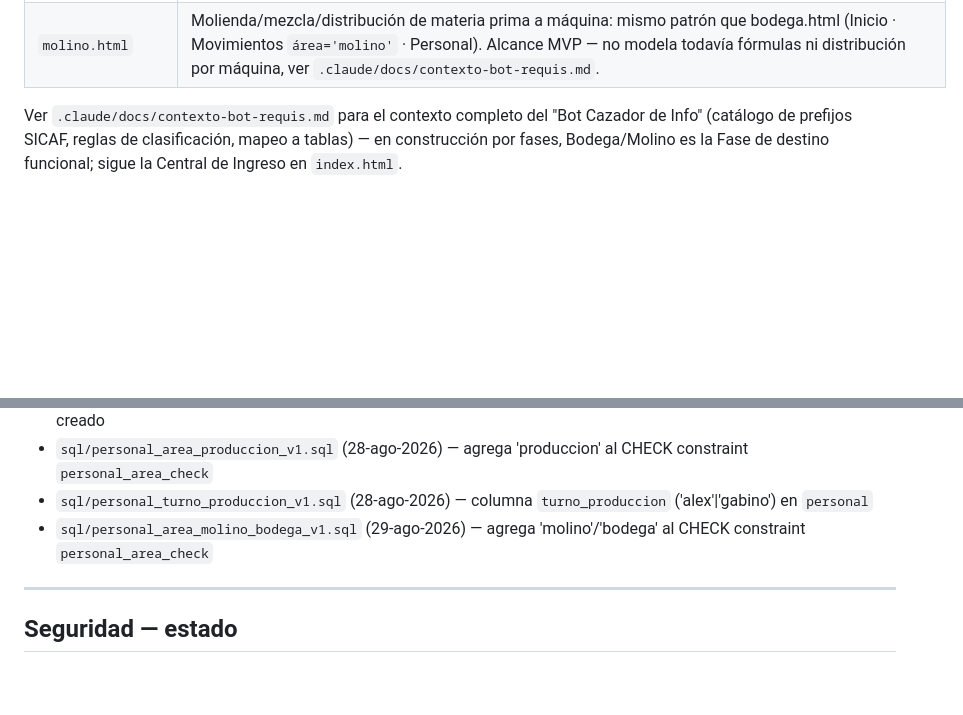
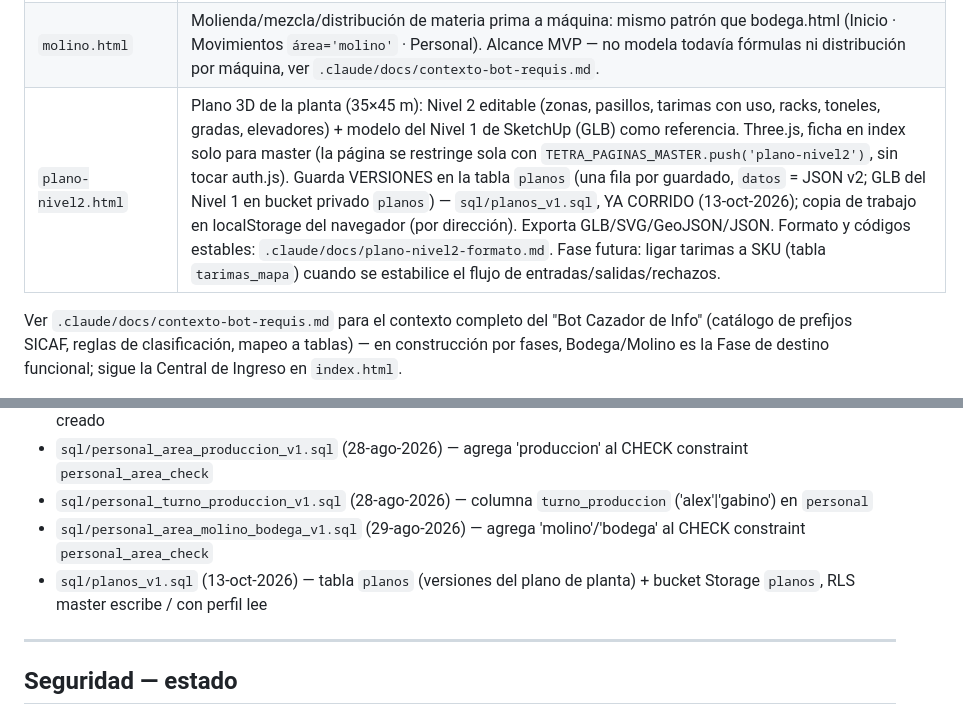
Before and after one commit to mendozaalvaro0895-debug/TETRAPP, a Markdown page: CLAUDE.md, 2 parts joined by grey strips. Drawn GitHub-style; blank space fills up the shorter version.

Commit message:
docs(planos): documenta plano-nivel2.html, tabla planos y formato de datos
Sesión: PLANOS DE PLANTA
Co-Authored-By: Claude Sonnet 5.5 <noreply@anthropic.com>

```diff
--- a/CLAUDE.md
+++ b/CLAUDE.md
@@ -92,6 +92,7 @@ Node.js del lado servidor; secretos SOLO por `process.env.*` (nunca hardcodeados
 | `gestion.html` | Gestión de Personal y Planta: tabla unificada tapas+serig+producción+molino+bodega+moldes sobre la misma tabla `personal` + RRHH (locker/EPP/talla) + permisos/incidentes/faltas/capacitaciones/bonos + Lockers + Planta (mejoras_planta, CRUD simple por tarjetas). Master-only. |
 | `bodega.html` | Bodega — Inicio (KPIs) · **Existencias** (ex-`inventario.html`, integrado sep/2026: catálogo Bodega 02/05/07, tablas `inventario`+`insumos_b7`, importación Excel, alertas de bajo stock) · Movimientos (`movimientos_insumos`, área='bodega', destino de los prefijos SICAF `MPI`/`MPS`) · Personal. `inventario.html` ahora es solo un redirect a `bodega.html#existencias` (no borrado, por si hay bookmarks/PWA viejos). |
 | `molino.html` | Molienda/mezcla/distribución de materia prima a máquina: mismo patrón que bodega.html (Inicio · Movimientos `área='molino'` · Personal). Alcance MVP — no modela todavía fórmulas ni distribución por máquina, ver `.claude/docs/contexto-bot-requis.md`. |
+| `plano-nivel2.html` | Plano 3D de la planta (35×45 m): Nivel 2 editable (zonas, pasillos, tarimas con uso, racks, toneles, gradas, elevadores) + modelo del Nivel 1 de SketchUp (GLB) como referencia. Three.js, ficha en index solo para master (la página se restringe sola con `TETRA_PAGINAS_MASTER.push('plano-nivel2')`, sin tocar auth.js). Guarda VERSIONES en la tabla `planos` (una fila por guardado, `datos` = JSON v2; GLB del Nivel 1 en bucket privado `planos`) — `sql/planos_v1.sql`, YA CORRIDO (13-oct-2026); copia de trabajo en localStorage del navegador (por dirección). Exporta GLB/SVG/GeoJSON/JSON. Formato y códigos estables: `.claude/docs/plano-nivel2-formato.md`. Fase futura: ligar tarimas a SKU (tabla `tarimas_mapa`) cuando se estabilice el flujo de entradas/salidas/rechazos. |
 
 Ver `.claude/docs/contexto-bot-requis.md` para el contexto completo del "Bot Cazador de Info"
 (catálogo de prefijos SICAF, reglas de clasificación, mapeo a tablas) — en construcción por fases,
@@ -798,6 +799,7 @@ ya están también en el selector de Área, los filtros, la agrupación de la ta
 - `sql/personal_area_produccion_v1.sql` (28-ago-2026) — agrega 'produccion' al CHECK constraint `personal_area_check`
 - `sql/personal_turno_produccion_v1.sql` (28-ago-2026) — columna `turno_produccion` ('alex'|'gabino') en `personal`
 - `sql/personal_area_molino_bodega_v1.sql` (29-ago-2026) — agrega 'molino'/'bodega' al CHECK constraint `personal_area_check`
+- `sql/planos_v1.sql` (13-oct-2026) — tabla `planos` (versiones del plano de planta) + bucket Storage `planos`, RLS master escribe / con perfil lee
 
 ---
 
```
Also changed, not shown: .claude/docs/plano-nivel2-formato.md (added, +67 -0 lines).
